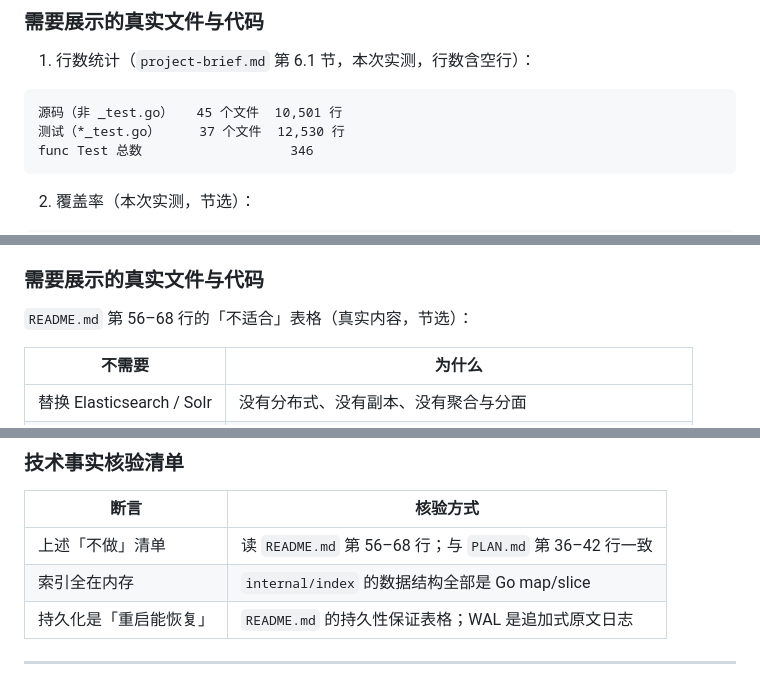
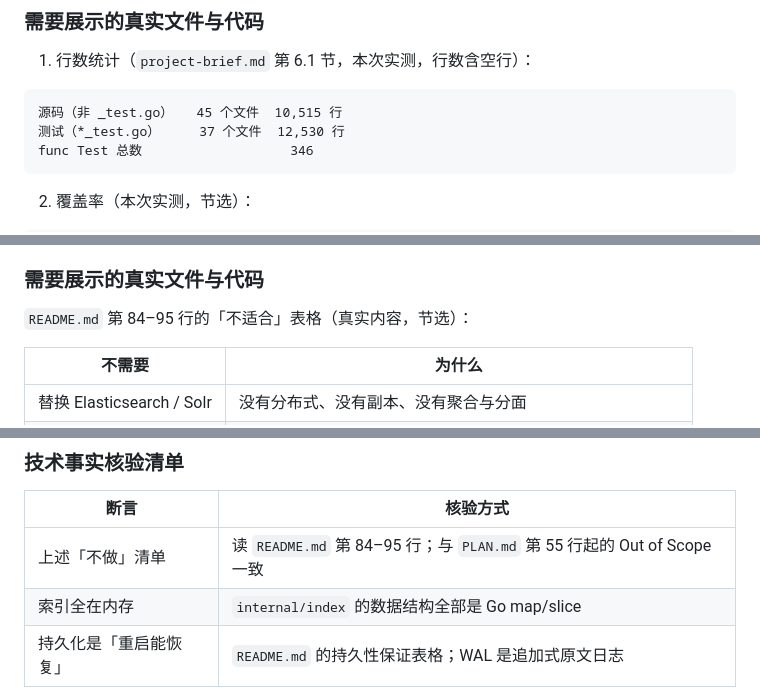
Before and after one commit to liuguobing634/go_tsh, a Markdown page: docs/video/video-script.md, 3 parts joined by grey strips. Rendered like a GitHub page.

````diff
--- a/docs/video/video-script.md
+++ b/docs/video/video-script.md
@@ -756,7 +756,7 @@ func (ix *InvertedIndex) View(fn func(v *View)) {
 1. 行数统计（`project-brief.md` 第 6.1 节，本次实测，行数含空行）：
 
 ```
-源码（非 _test.go）   45 个文件  10,501 行
+源码（非 _test.go）   45 个文件  10,515 行
 测试（*_test.go）     37 个文件  12,530 行
 func Test 总数                   346
 ```
@@ -830,7 +830,7 @@ check passed
 
 ### 需要展示的真实文件与代码
 
-`README.md` 第 56–68 行的「不适合」表格（真实内容，节选）：
+`README.md` 第 84–95 行的「不适合」表格（真实内容，节选）：
 
 | 不需要 | 为什么 |
 | --- | --- |
@@ -856,7 +856,7 @@ check passed
 
 | 断言 | 核验方式 |
 | --- | --- |
-| 上述「不做」清单 | 读 `README.md` 第 56–68 行；与 `PLAN.md` 第 36–42 行一致 |
+| 上述「不做」清单 | 读 `README.md` 第 84–95 行；与 `PLAN.md` 第 55 行起的 Out of Scope 一致 |
 | 索引全在内存 | `internal/index` 的数据结构全部是 Go map/slice |
 | 持久化是「重启能恢复」 | `README.md` 的持久性保证表格；WAL 是追加式原文日志 |
 
````
Also changed, not shown: other parts of docs/video/video-script.md (+5 -5 lines), docs/video/development-timeline.md (+2 -2 lines), docs/video/project-brief.md (+6 -6 lines).
